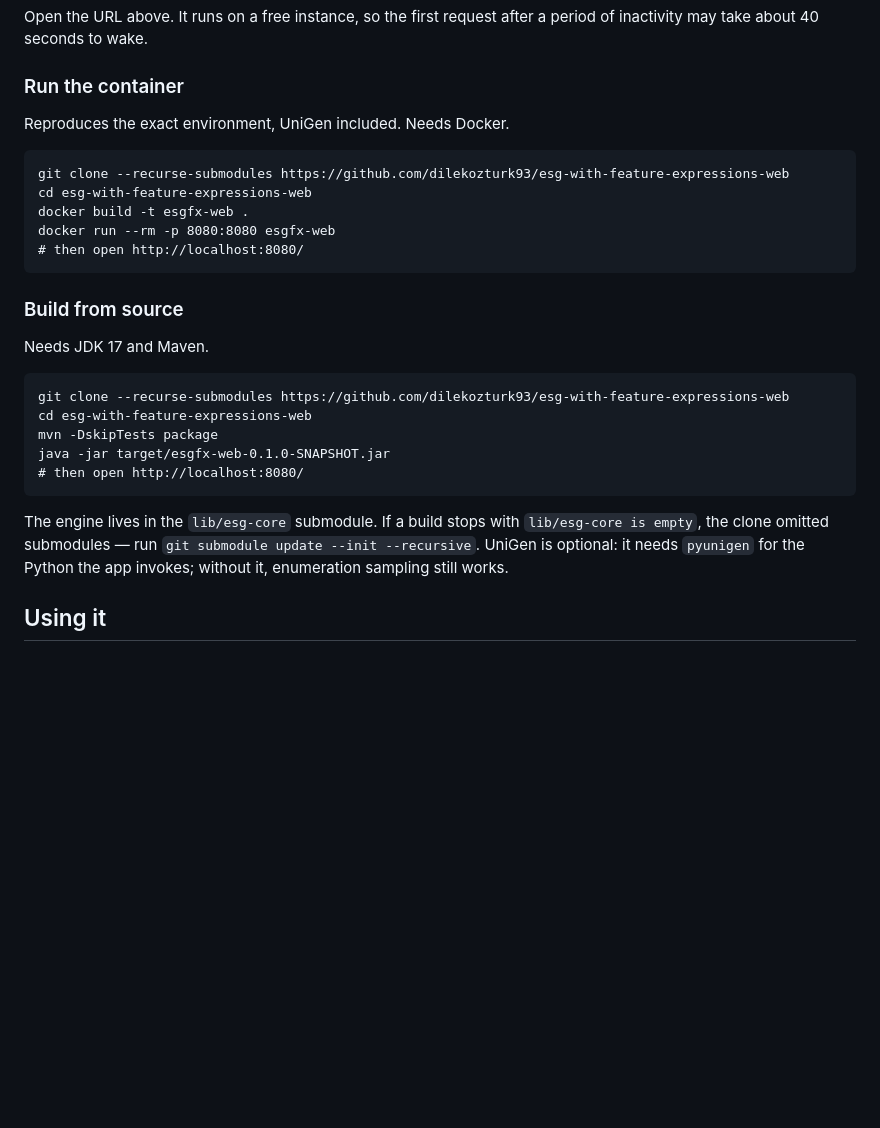
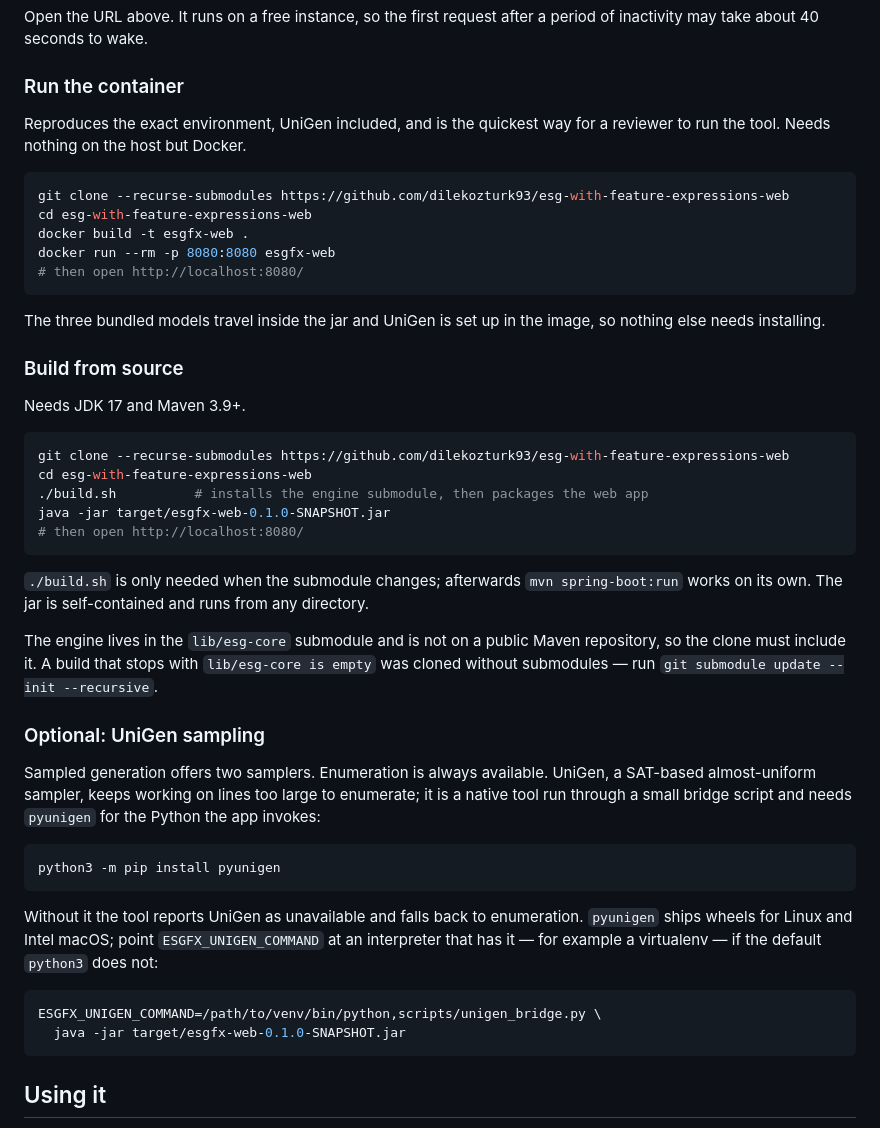
Before and after one commit to dilekozturk93/esg-with-feature-expressions-web, a Markdown page: README.md, the part around one of its changes. Drawn GitHub-style; blank space fills up the shorter version.

````diff
--- a/README.md
+++ b/README.md
@@ -31,9 +31,10 @@ period of inactivity may take about 40 seconds to wake.
 
 ### Run the container
 
-Reproduces the exact environment, UniGen included. Needs Docker.
+Reproduces the exact environment, UniGen included, and is the quickest way for a
+reviewer to run the tool. Needs nothing on the host but Docker.
 
-```
+```bash
 git clone --recurse-submodules https://github.com/dilekozturk93/esg-with-feature-expressions-web
 cd esg-with-feature-expressions-web
 docker build -t esgfx-web .
@@ -41,23 +42,50 @@ docker run --rm -p 8080:8080 esgfx-web
 # then open http://localhost:8080/
 ```
 
+The three bundled models travel inside the jar and UniGen is set up in the
+image, so nothing else needs installing.
+
 ### Build from source
 
-Needs JDK 17 and Maven.
+Needs JDK 17 and Maven 3.9+.
 
-```
+```bash
 git clone --recurse-submodules https://github.com/dilekozturk93/esg-with-feature-expressions-web
 cd esg-with-feature-expressions-web
-mvn -DskipTests package
+./build.sh          # installs the engine submodule, then packages the web app
 java -jar target/esgfx-web-0.1.0-SNAPSHOT.jar
 # then open http://localhost:8080/
 ```
 
-The engine lives in the `lib/esg-core` submodule. If a build stops with
-`lib/esg-core is empty`, the clone omitted submodules — run
-`git submodule update --init --recursive`. UniGen is optional: it needs
-`pyunigen` for the Python the app invokes; without it, enumeration sampling
-still works.
+`./build.sh` is only needed when the submodule changes; afterwards
+`mvn spring-boot:run` works on its own. The jar is self-contained and runs from
+any directory.
+
+The engine lives in the `lib/esg-core` submodule and is not on a public Maven
+repository, so the clone must include it. A build that stops with
+`lib/esg-core is empty` was cloned without submodules — run
+`git submodule update --init --recursive`.
+
+### Optional: UniGen sampling
+
+Sampled generation offers two samplers. Enumeration is always available. UniGen,
+a SAT-based almost-uniform sampler, keeps working on lines too large to
+enumerate; it is a native tool run through a small bridge script and needs
+`pyunigen` for the Python the app invokes:
+
+```bash
+python3 -m pip install pyunigen
+```
+
+Without it the tool reports UniGen as unavailable and falls back to enumeration.
+`pyunigen` ships wheels for Linux and Intel macOS; point `ESGFX_UNIGEN_COMMAND`
+at an interpreter that has it — for example a virtualenv — if the default
+`python3` does not:
+
+```bash
+ESGFX_UNIGEN_COMMAND=/path/to/venv/bin/python,scripts/unigen_bridge.py \
+  java -jar target/esgfx-web-0.1.0-SNAPSHOT.jar
+```
 
 ## Using it
 
````
Also changed, not shown: other parts of README.md (+36 -5 lines).
